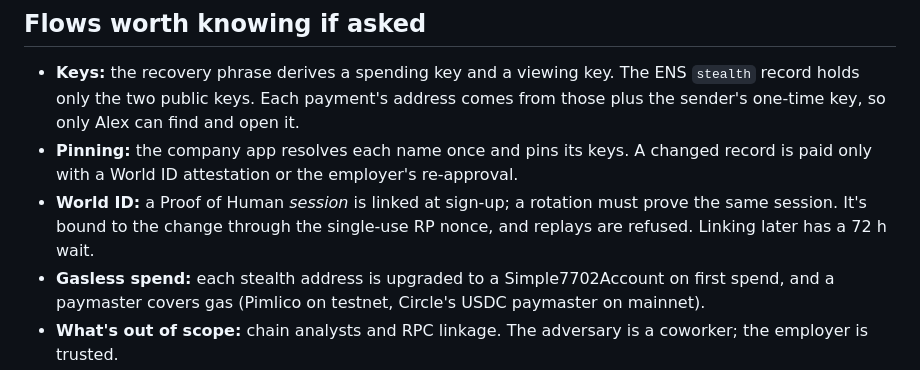
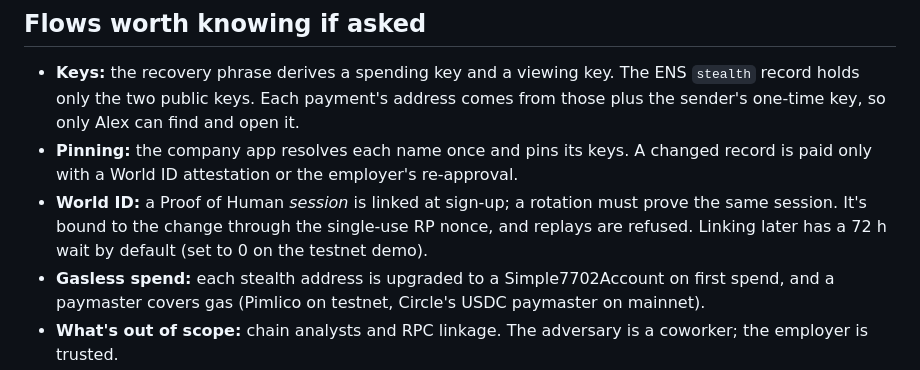
Before and after one commit to easonchai/soapay, a Markdown page: docs/demo-cue-card.md, the part around the change. Rendered like a GitHub page.

Commit message:
Demo: no World ID attach cooldown on the testnet API (D-60)
Claude-Session: https://claude.ai/code/session_01L1NhkfkdVAbHHPWfeaL9hp

```diff
--- a/docs/demo-cue-card.md
+++ b/docs/demo-cue-card.md
@@ -68,7 +68,7 @@ The short version of [demo-flow.md](demo-flow.md) to walk through on stage. The
 
 - **Keys:** the recovery phrase derives a spending key and a viewing key. The ENS `stealth` record holds only the two public keys. Each payment's address comes from those plus the sender's one-time key, so only Alex can find and open it.
 - **Pinning:** the company app resolves each name once and pins its keys. A changed record is paid only with a World ID attestation or the employer's re-approval.
-- **World ID:** a Proof of Human *session* is linked at sign-up; a rotation must prove the same session. It's bound to the change through the single-use RP nonce, and replays are refused. Linking later has a 72 h wait.
+- **World ID:** a Proof of Human *session* is linked at sign-up; a rotation must prove the same session. It's bound to the change through the single-use RP nonce, and replays are refused. Linking later has a 72 h wait by default (set to 0 on the testnet demo).
 - **Gasless spend:** each stealth address is upgraded to a Simple7702Account on first spend, and a paymaster covers gas (Pimlico on testnet, Circle's USDC paymaster on mainnet).
 - **What's out of scope:** chain analysts and RPC linkage. The adversary is a coworker; the employer is trusted.
 - **Honest caveat:** World ID protects *future* pay. A leaked phrase can still spend what's already received, so rotate and move funds quickly.
```
Also changed, not shown: docs/decision-log.md (+1 -0 lines), docs/demo-flow.md (+1 -1 lines).
